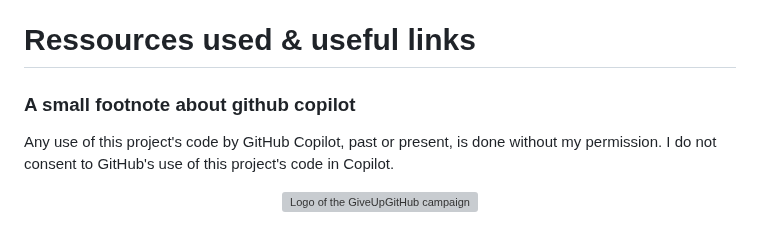
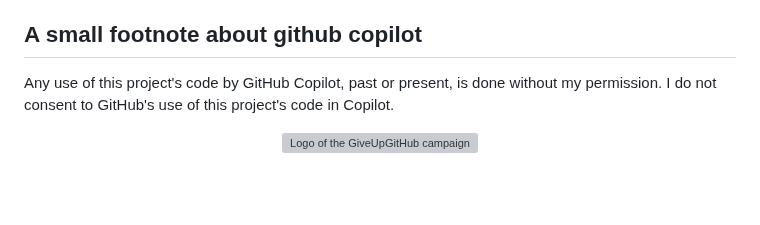
Before and after one commit to CuriousPelican/orbofu, a Markdown page: README.md, the part around the change. GitHub-like rendering; blank space fills up the shorter version; grey boxes are pictures that could not be loaded.

Commit message:
README.md cleanup

```diff
--- a/README.md
+++ b/README.md
@@ -58,9 +58,7 @@ I plan to use raketfuedrockets' Phoenix 3D or aircommandrockets' modified versio
 - rgb led in the middle of the board (D8, ws2812) indicates error. For now only BMP error in blue-ish, **DO NOT PROCEED if this led is blue** as the parachute may not deploy ! Press the reset button & verify connections (fyi cyan means failed reading, magenta means failed initilalization & led is reset when starting new flight)
 - to test if servo working correctly: it shoud do a back and forth when starting (arming) flight
 
-# Ressources used & useful links
-
-### A small footnote about github copilot
+## A small footnote about github copilot
 
 Any use of this project's code by GitHub Copilot, past or present, is done without my permission. I do not consent to GitHub's use of this project's code in Copilot.
 
```
